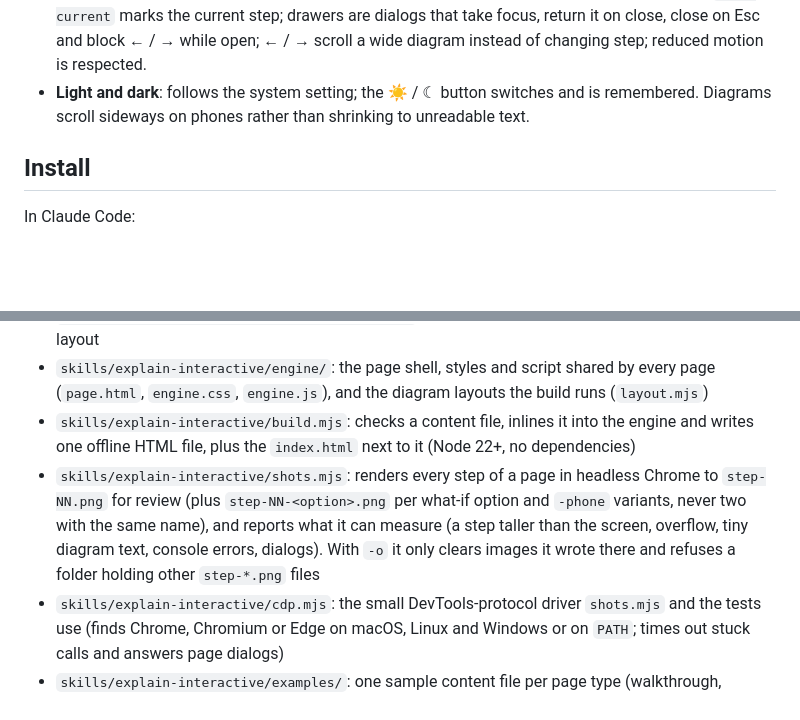
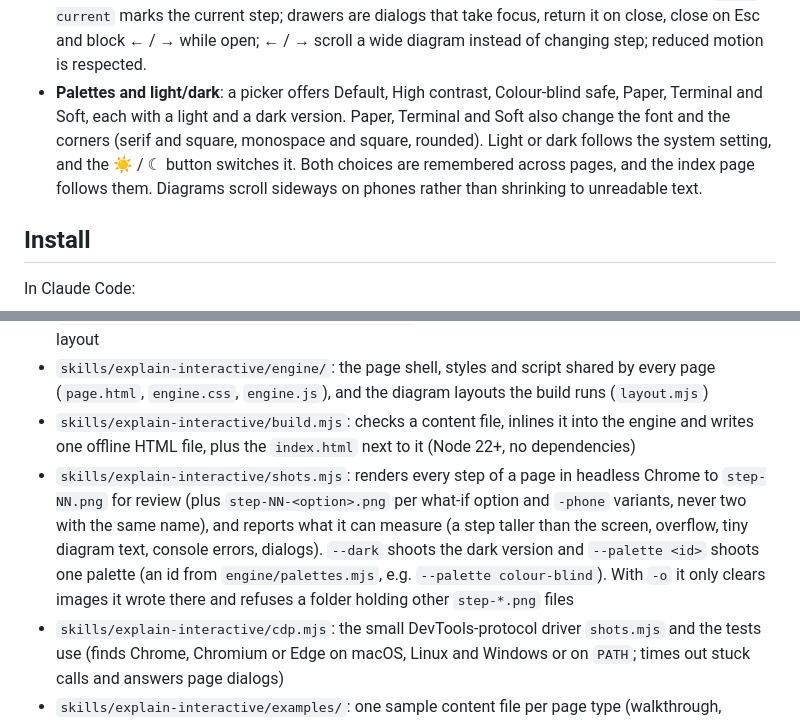
Before and after one commit to sergicastro/skills, a Markdown page: plugins/explain-interactive/README.md, 2 parts joined by grey strips. Drawn GitHub-style; blank space fills up the shorter version.

Commit message:
docs(explain-interactive): document palettes and shots.mjs --palette (#90)
The README feature line becomes "Palettes and light/dark", naming the six
palettes and saying the choice is remembered; the shots.mjs entry gains
--dark and --palette. SKILL.md and diagram-recipes.md say "the highlight
colour" instead of "orange", since the hue now depends on the palette, and
pages must work "in every palette, light and dark".

Re-takes the palette-picker screenshots with real palettes (Paper on
desktop, Terminal dark in the phone menu) in place of the test fixtures.

Signed-off-by: Sergi Castro <sergikstro@gmail.com>
Co-authored-by: Claude Opus 5.5 <noreply@anthropic.com>

```diff
--- a/plugins/explain-interactive/README.md
+++ b/plugins/explain-interactive/README.md
@@ -68,7 +68,11 @@ Every page gets these from the engine, whatever its content:
   `aria-current` marks the current step; drawers are dialogs that take focus, return it on close,
   close on Esc and block ← / → while open; ← / → scroll a wide diagram instead of changing step;
   reduced motion is respected.
-- **Light and dark**: follows the system setting; the ☀ / ☾ button switches and is remembered.
+- **Palettes and light/dark**: a picker offers Default, High contrast, Colour-blind safe, Paper,
+  Terminal and Soft, each with a light and a dark version. Paper, Terminal and Soft also change
+  the font and the corners (serif and square, monospace and square, rounded). Light or dark
+  follows the system setting, and the ☀ / ☾ button switches it. Both choices are remembered
+  across pages, and the index page follows them.
   Diagrams scroll sideways on phones rather than shrinking to unreadable text.
 
 ## Install
@@ -89,7 +93,7 @@ On Claude Code older than 2.1.275, add the marketplace first:
 - `skills/explain-interactive/diagram-recipes.md`: how to declare the shared diagram and pick its layout
 - `skills/explain-interactive/engine/`: the page shell, styles and script shared by every page (`page.html`, `engine.css`, `engine.js`), and the diagram layouts the build runs (`layout.mjs`)
 - `skills/explain-interactive/build.mjs`: checks a content file, inlines it into the engine and writes one offline HTML file, plus the `index.html` next to it (Node 22+, no dependencies)
-- `skills/explain-interactive/shots.mjs`: renders every step of a page in headless Chrome to `step-NN.png` for review (plus `step-NN-<option>.png` per what-if option and `-phone` variants, never two with the same name), and reports what it can measure (a step taller than the screen, overflow, tiny diagram text, console errors, dialogs). With `-o` it only clears images it wrote there and refuses a folder holding other `step-*.png` files
+- `skills/explain-interactive/shots.mjs`: renders every step of a page in headless Chrome to `step-NN.png` for review (plus `step-NN-<option>.png` per what-if option and `-phone` variants, never two with the same name), and reports what it can measure (a step taller than the screen, overflow, tiny diagram text, console errors, dialogs). `--dark` shoots the dark version and `--palette <id>` shoots one palette (an id from `engine/palettes.mjs`, e.g. `--palette colour-blind`). With `-o` it only clears images it wrote there and refuses a folder holding other `step-*.png` files
 - `skills/explain-interactive/cdp.mjs`: the small DevTools-protocol driver `shots.mjs` and the tests use (finds Chrome, Chromium or Edge on macOS, Linux and Windows or on `PATH`; times out stuck calls and answers page dialogs)
 - `skills/explain-interactive/examples/`: one sample content file per page type (walkthrough, decision, before/after, debugging story, concept), and walkthroughs for each diagram layout, for what-if controls and for a wide diagram with quizzes (`dns-lookup`)
 - `evals/`: skill-behaviour eval cases for `claude plugin eval`, one per page type, with a recorded baseline (see `evals/README.md`)
```
Also changed, not shown: docs/explain-interactive/images/palette-picker-desktop.png, docs/explain-interactive/images/palette-picker-phone.png, 2 other files.
